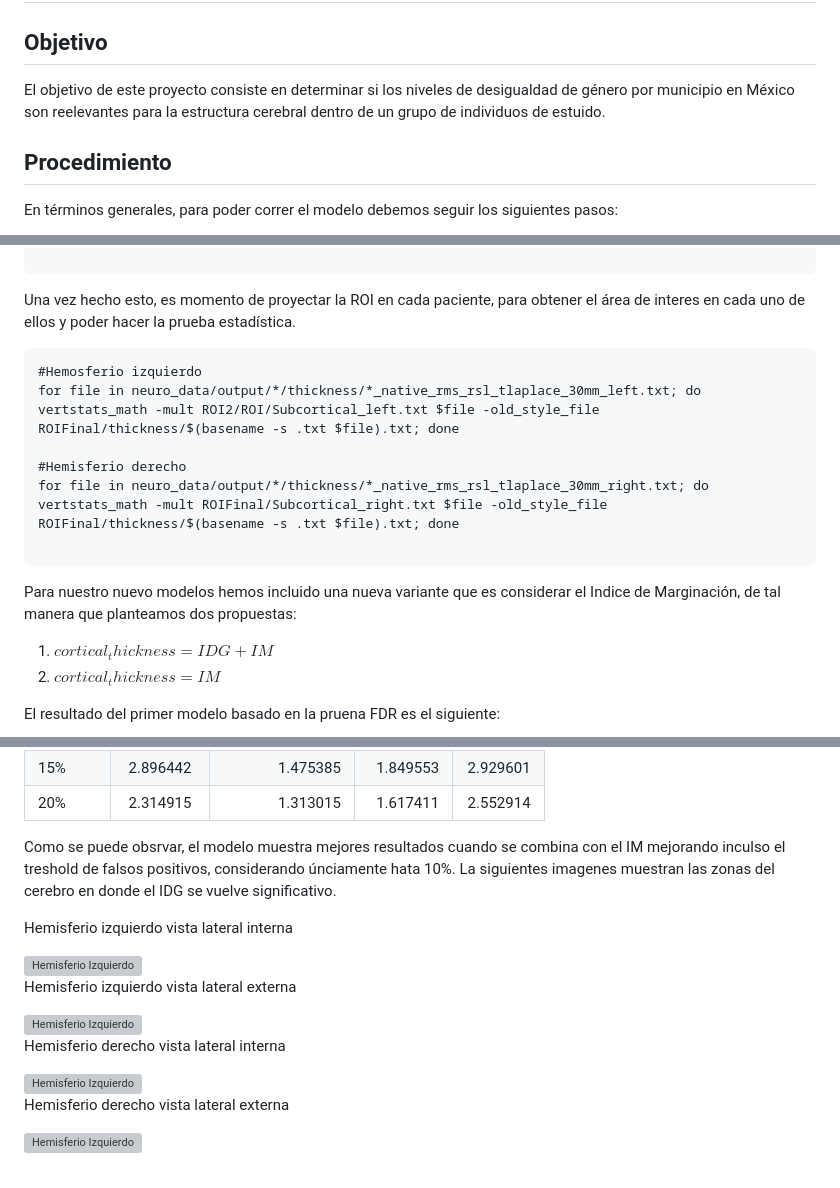
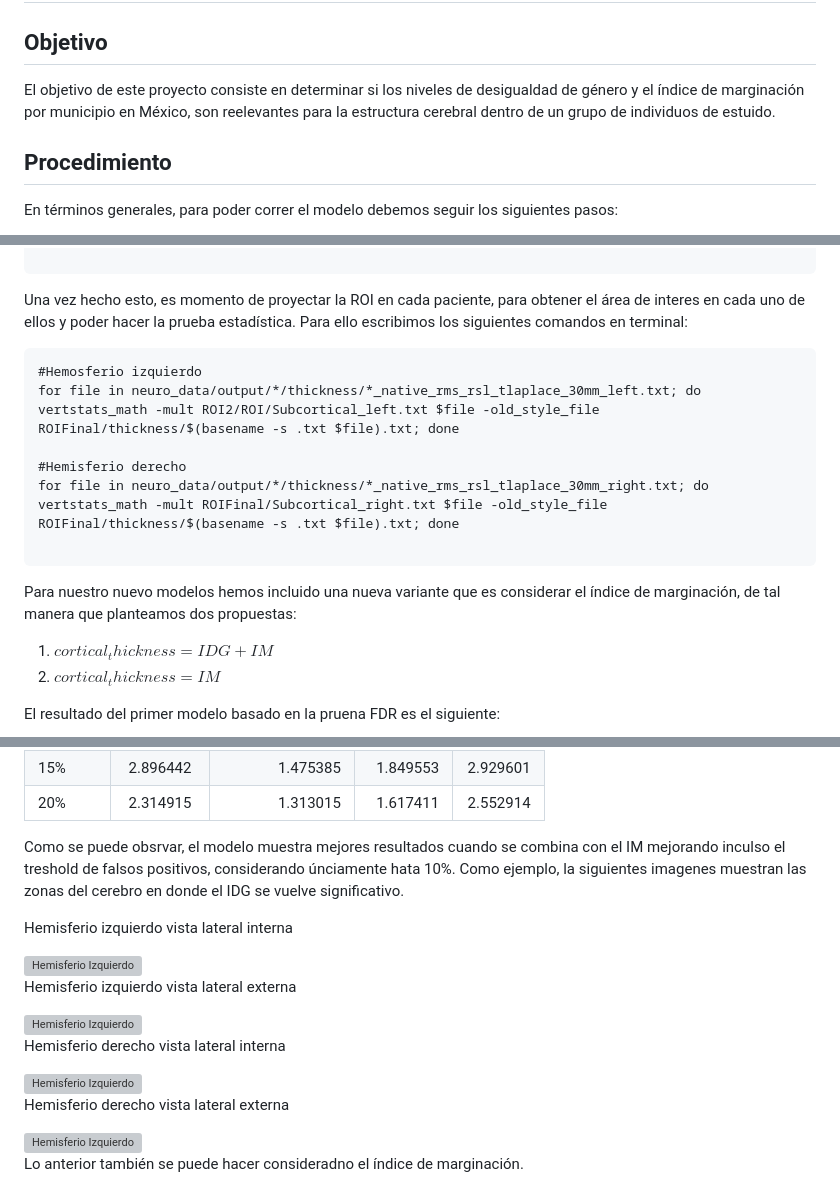
Before and after one commit to jgarciad/Estancia, a Markdown page: README.md, 3 parts joined by grey strips. GitHub-like rendering; grey boxes are pictures that could not be loaded.

````diff
--- a/README.md
+++ b/README.md
@@ -1,6 +1,6 @@
 # La desigualdad de genero y el cerebro
 ## Objetivo
-El objetivo de este proyecto consiste en determinar si los niveles de desigualdad de género por municipio en México son reelevantes para la estructura cerebral dentro de un grupo de individuos de estuido.
+El objetivo de este proyecto consiste en determinar si los niveles de desigualdad de género y el índice de marginación por municipio en México, son reelevantes para la estructura cerebral dentro de un grupo de individuos de estuido.
 
 ## Procedimiento
 En términos generales, para poder correr el modelo debemos seguir los siguientes pasos:
@@ -154,7 +62,7 @@ for( i in 1:length(id)){
 
 ```
 
-Una vez hecho esto, es momento de proyectar la ROI en cada paciente, para obtener el área de interes en cada uno de ellos y poder hacer la prueba estadística.
+Una vez hecho esto, es momento de proyectar la ROI en cada paciente, para obtener el área de interes en cada uno de ellos y poder hacer la prueba estadística. Para ello escribimos los siguientes comandos en terminal:
 
 ```
 #Hemosferio izquierdo
@@ -165,7 +73,7 @@ for file in neuro_data/output/*/thickness/*_native_rms_rsl_tlaplace_30mm_right.t
 
 ```
 
-Para nuestro nuevo modelos hemos incluido una nueva variante que es considerar el Indice de Marginación, de tal manera que planteamos dos propuestas:
+Para nuestro nuevo modelos hemos incluido una nueva variante que es considerar el índice de marginación, de tal manera que planteamos dos propuestas:
 
 1) $cortical_thickness = IDG + IM$
 2) $cortical_thickness = IM$
@@ -194,7 +102,7 @@ Hemisferio derecho
 | 20% |  2.314915   | 1.313015 | 1.617411 | 2.552914 |
 
 
-Como se puede obsrvar, el modelo muestra mejores resultados cuando se combina con el IM mejorando inculso el treshold de falsos positivos, considerando únciamente hata 10%. La siguientes imagenes muestran las zonas del cerebro en donde el IDG se vuelve significativo.
+Como se puede obsrvar, el modelo muestra mejores resultados cuando se combina con el IM mejorando inculso el treshold de falsos positivos, considerando únciamente hata 10%. Como ejemplo, la siguientes imagenes muestran las zonas del cerebro en donde el IDG se vuelve significativo.
 
 Hemisferio izquierdo vista lateral interna
 
@@ -211,3 +119,5 @@ Hemisferio derecho vista lateral interna
 Hemisferio derecho vista lateral externa
 
 <img width="500" alt="Hemisferio Izquierdo" src="https://github.com/cheque/neuro-data/assets/48302106/84d6c888-72a6-44c4-847a-42dd1e7764f3">
+
+Lo anterior también se puede hacer consideradno el índice de marginación.
````
Also changed, not shown: other parts of README.md (+2 -94 lines).
